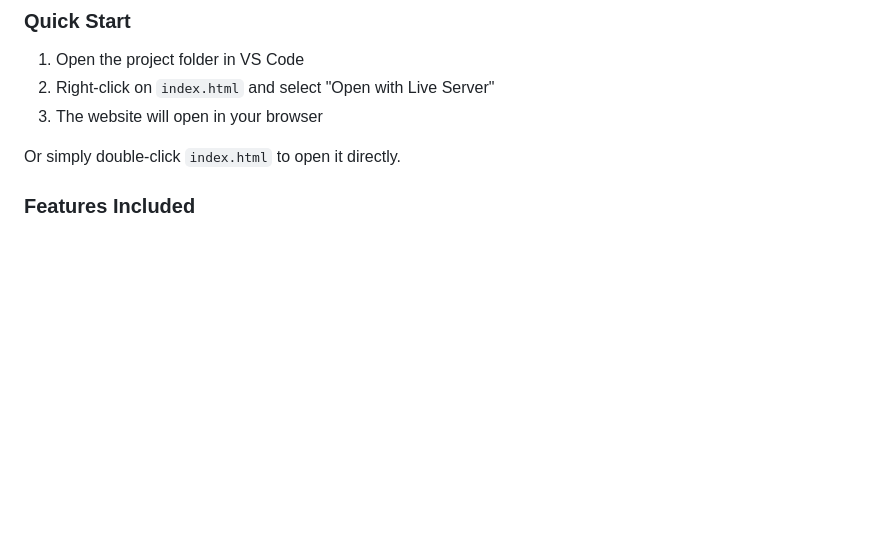
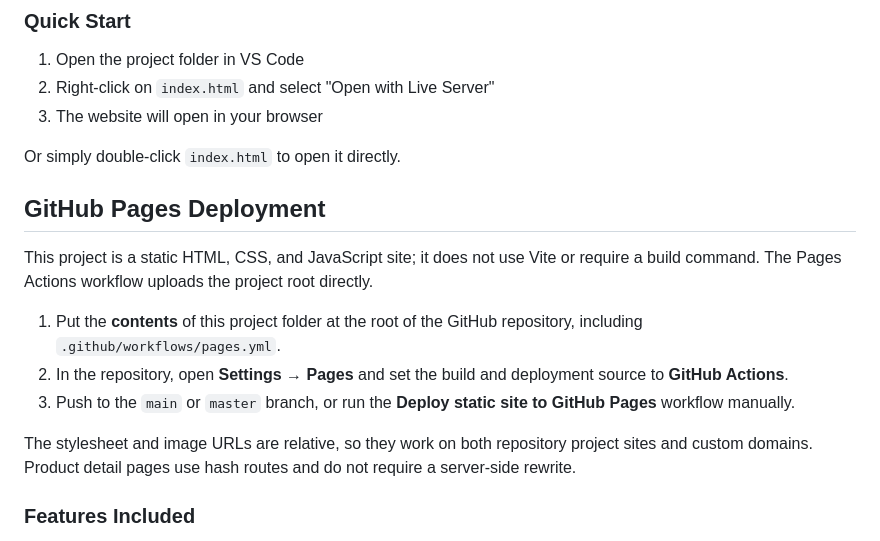
Before and after one commit to mohamedkafin-design/STORE, a Markdown page: README.md, the part around the change. Rendered like a GitHub page; blank space fills up the shorter version.

```diff
--- a/README.md
+++ b/README.md
@@ -39,6 +39,16 @@ fchkalkeys/
 3. The website will open in your browser
 
 Or simply double-click `index.html` to open it directly.
+
+## GitHub Pages Deployment
+
+This project is a static HTML, CSS, and JavaScript site; it does not use Vite or require a build command. The Pages Actions workflow uploads the project root directly.
+
+1. Put the **contents** of this project folder at the root of the GitHub repository, including `.github/workflows/pages.yml`.
+2. In the repository, open **Settings → Pages** and set the build and deployment source to **GitHub Actions**.
+3. Push to the `main` or `master` branch, or run the **Deploy static site to GitHub Pages** workflow manually.
+
+The stylesheet and image URLs are relative, so they work on both repository project sites and custom domains. Product detail pages use hash routes and do not require a server-side rewrite.
 
 ### Features Included
 
```
